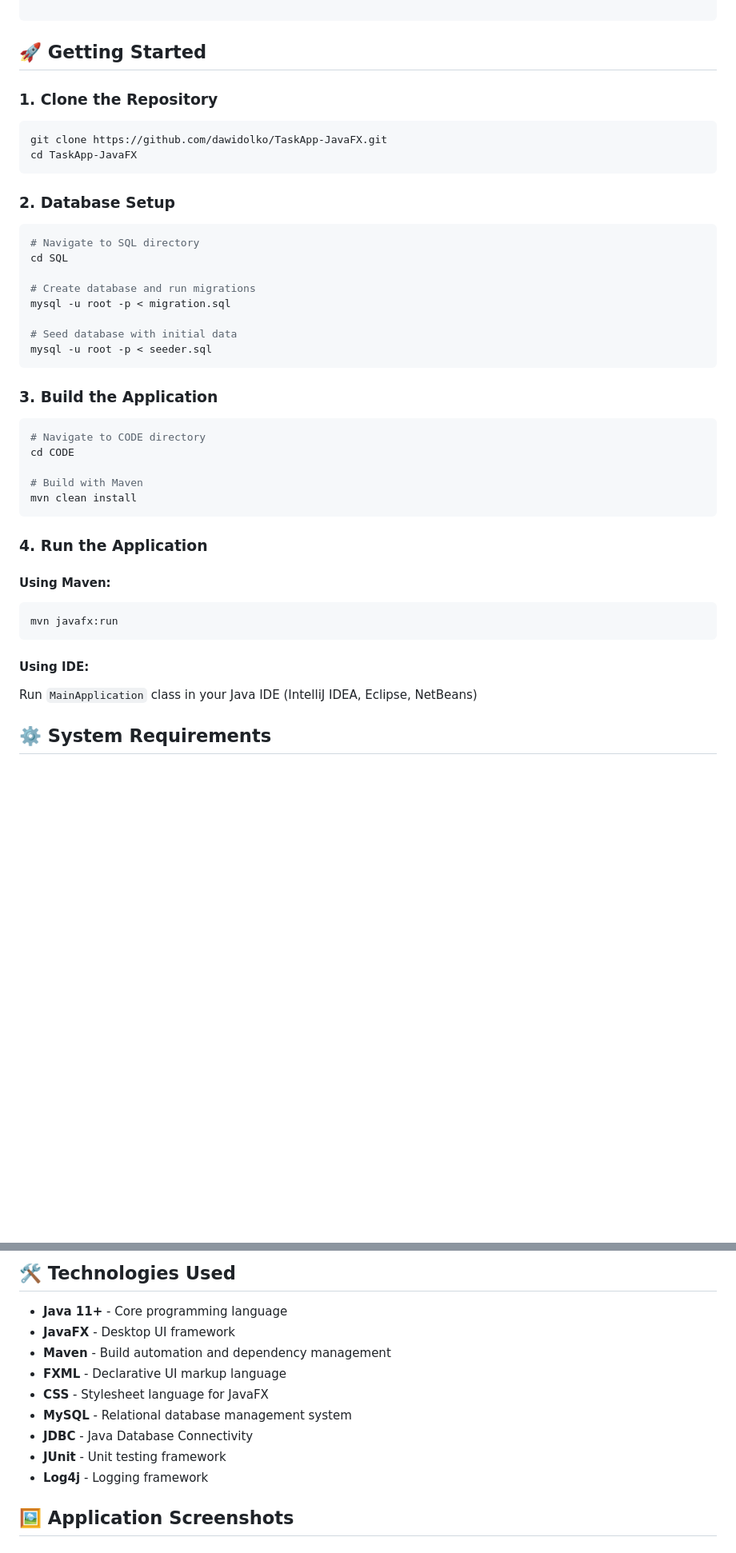
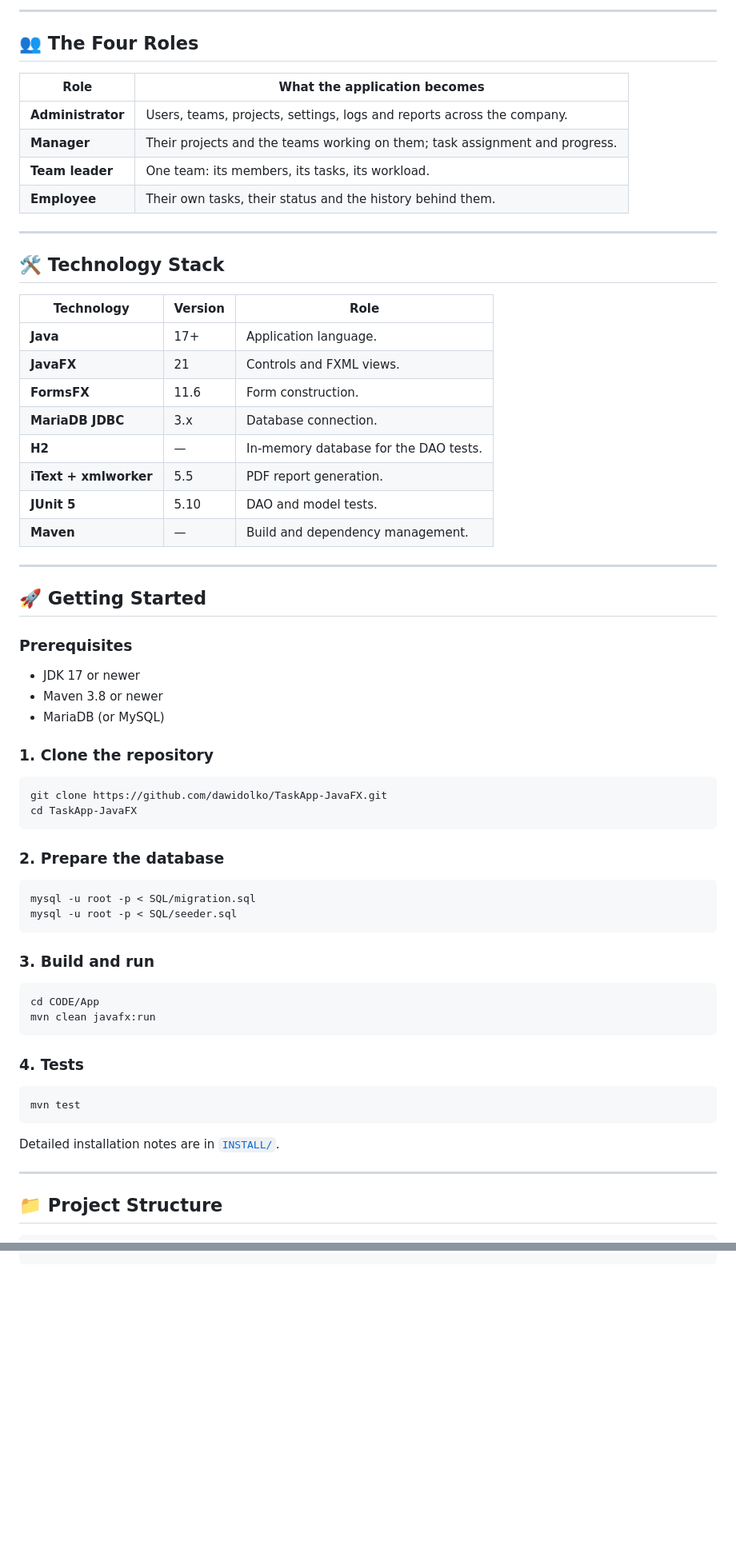
Before and after one commit to dawidolko/TaskApp-JavaFX, a Markdown page: README.md, 2 parts joined by grey strips. Shown at 80% size. Drawn GitHub-style; blank space fills up the shorter version.

````diff
--- a/README.md
+++ b/README.md
@@ -63,47 +45,69 @@ TaskApp-JavaFX/
+---
+
+## 👥 The Four Roles
+
+| Role            | What the application becomes                                              |
+| --------------- | ------------------------------------------------------------------------- |
+| **Administrator** | Users, teams, projects, settings, logs and reports across the company.    |
+| **Manager**       | Their projects and the teams working on them; task assignment and progress. |
+| **Team leader**   | One team: its members, its tasks, its workload.                           |
+| **Employee**      | Their own tasks, their status and the history behind them.                |
+
+---
+
+## 🛠️ Technology Stack
+
+| Technology            | Version | Role                                                    |
+| --------------------- | ------- | ------------------------------------------------------- |
+| **Java**              | 17+     | Application language.                                   |
+| **JavaFX**            | 21      | Controls and FXML views.                                |
+| **FormsFX**           | 11.6    | Form construction.                                      |
+| **MariaDB JDBC**      | 3.x     | Database connection.                                    |
+| **H2**                | —       | In-memory database for the DAO tests.                   |
+| **iText + xmlworker** | 5.5     | PDF report generation.                                  |
+| **JUnit 5**           | 5.10    | DAO and model tests.                                    |
+| **Maven**             | —       | Build and dependency management.                        |
+
+---
 
 ## 🚀 Getting Started
 
-### 1. Clone the Repository
+### Prerequisites
+
+- JDK 17 or newer
+- Maven 3.8 or newer
+- MariaDB (or MySQL)
+
+### 1. Clone the repository
 
 ```bash
 git clone https://github.com/dawidolko/TaskApp-JavaFX.git
 cd TaskApp-JavaFX
 ```
 
-### 2. Database Setup
+### 2. Prepare the database
 
 ```bash
-# Navigate to SQL directory
-cd SQL
-
-# Create database and run migrations
-mysql -u root -p < migration.sql
-
-# Seed database with initial data
-mysql -u root -p < seeder.sql
+mysql -u root -p < SQL/migration.sql
+mysql -u root -p < SQL/seeder.sql
 ```
 
-### 3. Build the Application
+### 3. Build and run
 
 ```bash
-# Navigate to CODE directory
-cd CODE
-
-# Build with Maven
-mvn clean install
+cd CODE/App
+mvn clean javafx:run
 ```
 
-### 4. Run the Application
-
-#### Using Maven:
+### 4. Tests
 
 ```bash
-mvn javafx:run
+mvn test
 ```
 
-#### Using IDE:
+Detailed installation notes are in [`INSTALL/`](INSTALL).
 
-Run `MainApplication` class in your Java IDE (IntelliJ IDEA, Eclipse, NetBeans)
+---
 
-## ⚙️ System Requirements
+## 📁 Project Structure
 
@@ -246,14 +141,0 @@ The project follows a **layered architecture** pattern:
-## 🛠️ Technologies Used
-
-- **Java 11+** - Core programming language
-- **JavaFX** - Desktop UI framework
-- **Maven** - Build automation and dependency management
-- **FXML** - Declarative UI markup language
-- **CSS** - Stylesheet language for JavaFX
-- **MySQL** - Relational database management system
-- **JDBC** - Java Database Connectivity
-- **JUnit** - Unit testing framework
-- **Log4j** - Logging framework
-
-## 🖼️ Application Screenshots
-
````
Also changed, not shown: other parts of README.md (+65 -374 lines).
